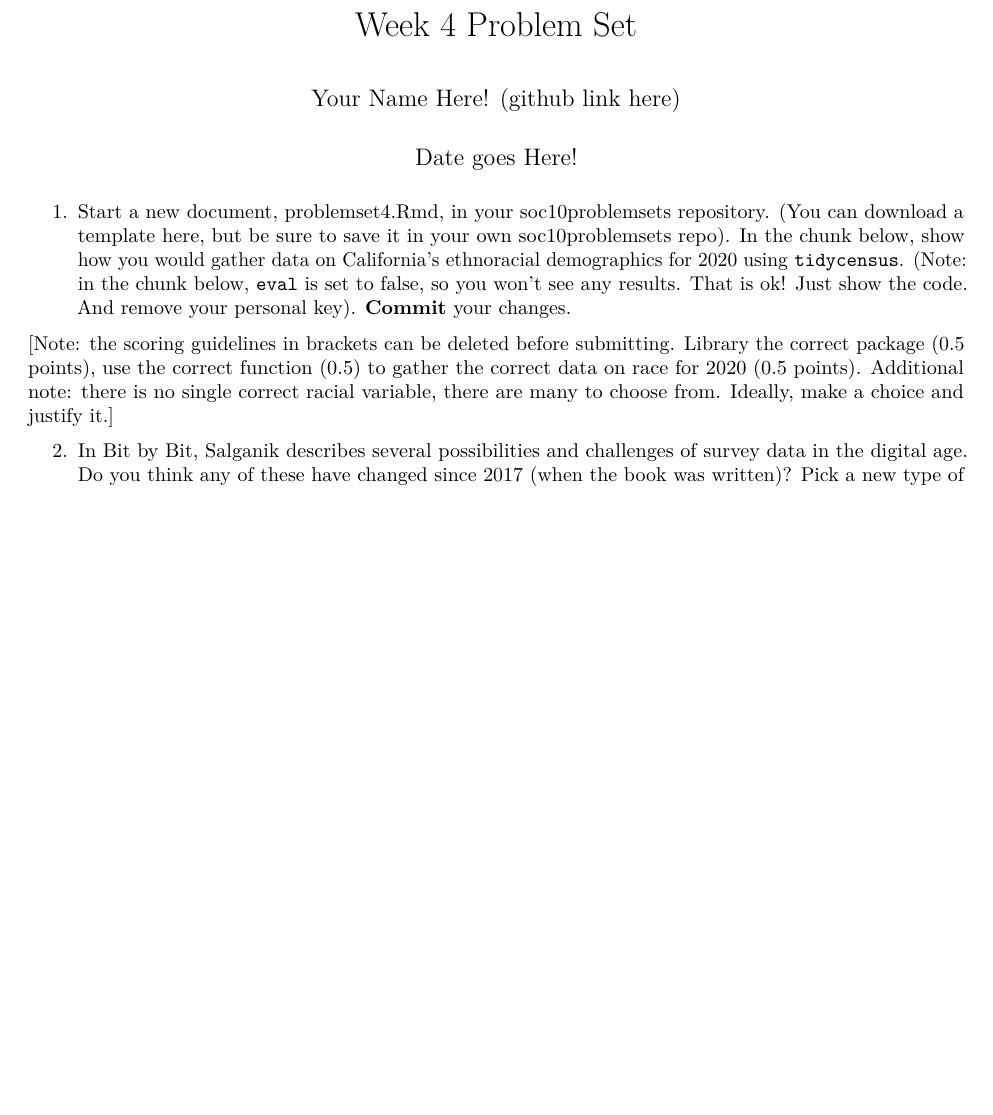
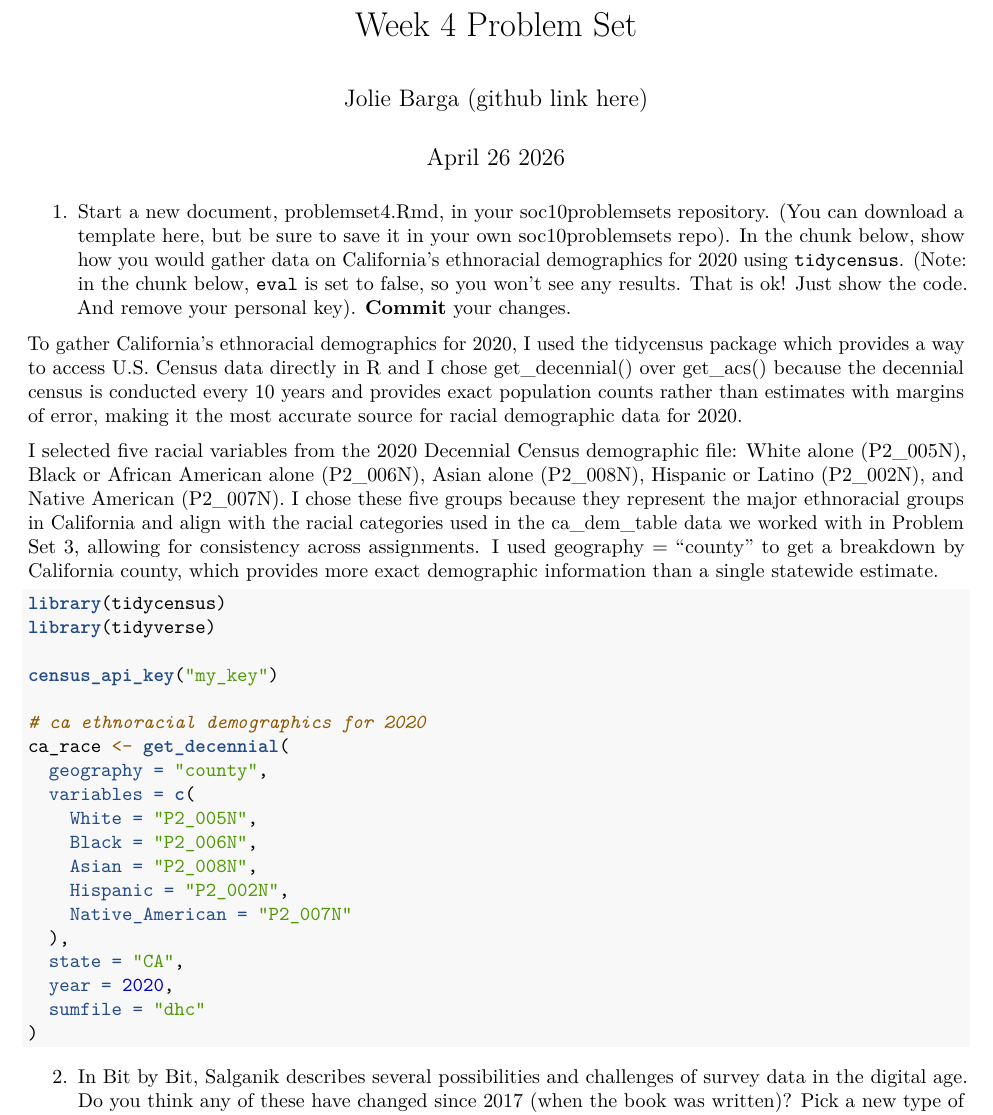
Before and after one commit to joliebarga/soc10problemsets, an R Markdown document (Week4PSetTemplate.Rmd): part of the page before the commit and part of page 1 of 2 after it, cut so that both start at the same text, the shorter picture padded with empty space. Rendered offline with R 4.5, knitr and Pandoc, then LaTeX, with nearby package versions.

Commit message:
Update Week4PSetTemplate.Rmd

````diff
--- a/Week4PSetTemplate.Rmd
+++ b/Week4PSetTemplate.Rmd
@@ -1,16 +1,51 @@
 ---
 title: "Week 4 Problem Set"
-author: "Your Name Here! (github link here)"
-date: "Date goes Here!"
+author: "Jolie Barga (github link here)"
+date: "April 26 2026"
 output: pdf_document
 ---
 
 1. Start a new document, problemset4.Rmd, in your soc10problemsets repository. (You can download a template [here](https://github.com/Soc10Spring2026/soc10problemsets_templates), but be sure to save it in your own soc10problemsets repo). In the chunk below, show how you would gather data on California's ethnoracial demographics for 2020 using `tidycensus`. (Note: in the chunk below, `eval` is set to false, so you won't see any results. That is ok! Just show the code. And remove your personal key). __Commit__ your changes.
 
-[Note: the scoring guidelines in brackets can be deleted before submitting. Library the correct package (0.5 points), use the correct function (0.5) to gather the correct data on race for 2020 (0.5 points). Additional note: there is no single correct racial variable, there are many to choose from. Ideally, make a choice and justify it.]
+To gather California's ethnoracial demographics for 2020, I used the
+tidycensus package which provides a way to access U.S.
+Census data directly in R and I chose get_decennial() over get_acs()
+because the decennial census is conducted every 10 years and provides
+exact population counts rather than estimates with margins of error,
+making it the most accurate source for racial demographic data for 2020.
+
+I selected five racial variables from the 2020 Decennial Census
+demographic file: White alone (P2_005N), Black or African American
+alone (P2_006N), Asian alone (P2_008N), Hispanic or Latino (P2_002N),
+and Native American (P2_007N). I chose these five groups because they
+represent the major ethnoracial groups in California and align with the
+racial categories used in the ca_dem_table data we worked with in
+Problem Set 3, allowing for consistency across assignments. I used
+geography = "county" to get a breakdown by California county, which
+provides more exact demographic information than a single statewide
+estimate.
 
 ```{r q1, echo = TRUE, eval = FALSE}
 
+library(tidycensus)
+library(tidyverse)
+
+census_api_key("my_key")
+
+# ca ethnoracial demographics for 2020
+ca_race <- get_decennial(
+  geography = "county",
+  variables = c(
+    White = "P2_005N",
+    Black = "P2_006N",
+    Asian = "P2_008N",
+    Hispanic = "P2_002N",
+    Native_American = "P2_007N"
+  ),
+  state = "CA",
+  year = 2020,
+  sumfile = "dhc"
+)
 
 ```
 
````
